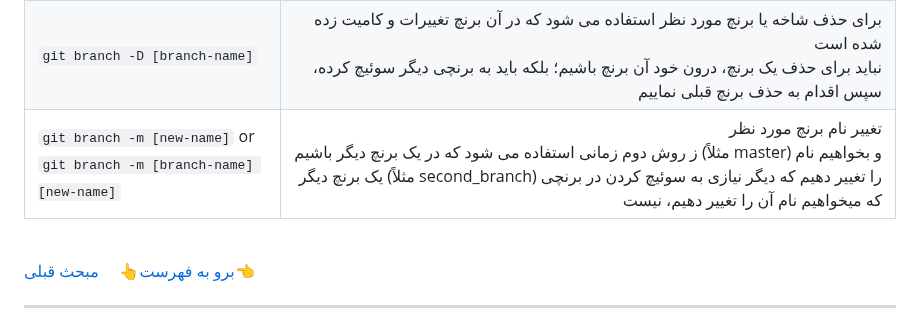
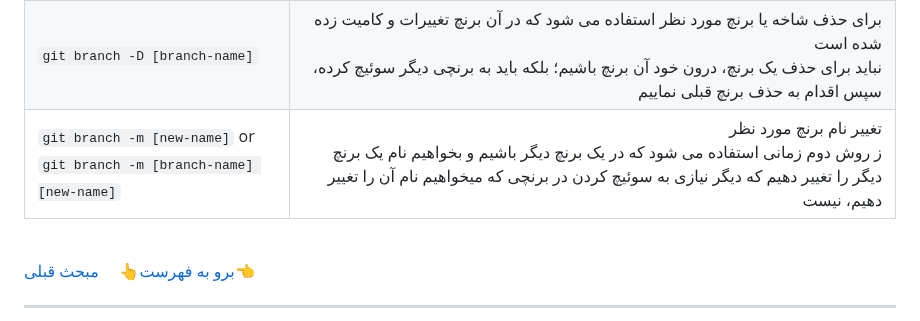
Before and after one commit to ahmad-mirzaei/git-commands-and-description, a Markdown page: READMEir.md, the part around the change. Rendered like a GitHub page.

Commit message:
git branch for ir version edit 2

```diff
--- a/READMEir.md
+++ b/READMEir.md
@@ -215,7 +215,7 @@ _دستورات [گیت](https://git-scm.com/doc) به همراه توضیحات
 | `git switch -c [new-branch-name]` | ساخت برنچ جدید و سوئیچ کردن در آن برنچ در لحظه |
 | `git branch -d [branch-name]` | برای حذف برنچی استفاده می شود که پس از ساخت هیچ تغییراتی درون آن صورت نگرفته و بلافاصله بخواهیم آن را حذف کنیم. اما اگر فایلی ساخته شد و کامیتی برای آن فایل در نظر گرفته شد، از دستور زیر استفاده می کنیم |
 | `git branch -D [branch-name]` | برای حذف شاخه یا برنچ مورد نظر استفاده می شود که در آن برنچ تغییرات و کامیت زده شده است <br /> نباید برای حذف یک برنچ، درون خود آن برنچ باشیم؛ بلکه باید به برنچی دیگر سوئیچ کرده، سپس اقدام به حذف برنچ قبلی نماییم |
-| `git branch -m [new-name]` or `git branch -m [branch-name] [new-name]` | تغییر نام برنچ مورد نظر <br /> ز روش دوم زمانی استفاده می شود که در یک برنچ دیگر باشیم (مثلاً master) و بخواهیم نام یک برنچ دیگر (مثلاً second_branch) را تغییر دهیم که دیگر نیازی به سوئیچ کردن در برنچی که میخواهیم نام آن را تغییر دهیم، نیست |
+| `git branch -m [new-name]` or `git branch -m [branch-name] [new-name]` | تغییر نام برنچ مورد نظر <br /> ز روش دوم زمانی استفاده می شود که در یک برنچ دیگر باشیم و بخواهیم نام یک برنچ دیگر را تغییر دهیم که دیگر نیازی به سوئیچ کردن در برنچی که میخواهیم نام آن را تغییر دهیم، نیست |
 <br />
 
 [برو به فهرست](#go-to-the-command-list)👆 &nbsp;&nbsp;&nbsp; [مبحث قبلی](#git-config)👈
```
